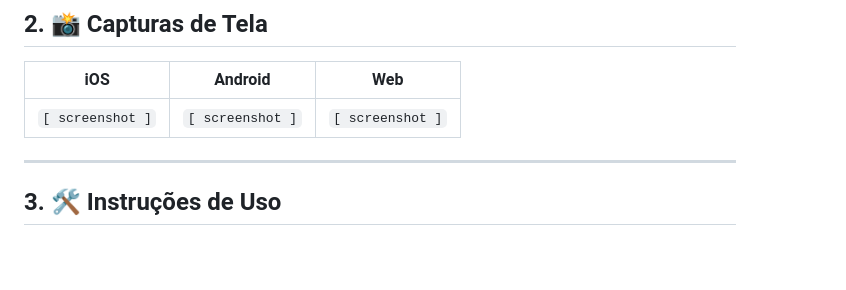
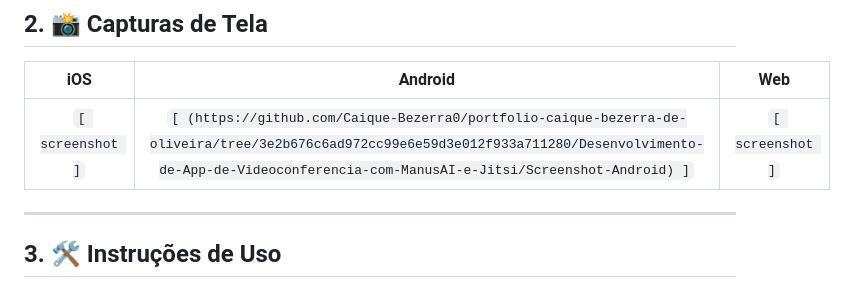
Before and after one commit to Caique-Bezerra0/Portifolio_Caique-Bezerra0, a Markdown page: Desenvolvimento-de-App-de-Videoconferencia-com-ManusAI-e-Jitsi/README.md, the part around the change. GitHub-like rendering; blank space fills up the shorter version.

```diff
--- a/Desenvolvimento-de-App-de-Videoconferencia-com-ManusAI-e-Jitsi/README.md
+++ b/Desenvolvimento-de-App-de-Videoconferencia-com-ManusAI-e-Jitsi/README.md
@@ -34,7 +34,7 @@ O **TalkBridge** combina o melhor de dois mundos: a flexibilidade do **Expo Rout
 
 | iOS | Android | Web |
 |:---:|:---:|:---:|
-| `[ screenshot ]` | `[ screenshot ]` | `[ screenshot ]` |
+| `[ screenshot ]` | `[ (https://github.com/Caique-Bezerra0/portfolio-caique-bezerra-de-oliveira/tree/3e2b676c6ad972cc99e6e59d3e012f933a711280/Desenvolvimento-de-App-de-Videoconferencia-com-ManusAI-e-Jitsi/Screenshot-Android) ]` | `[ screenshot ]` |
 
 ---
 
```
